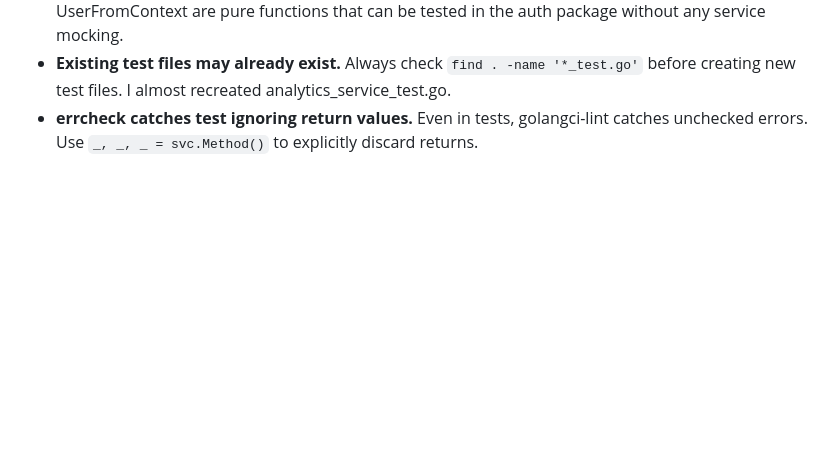
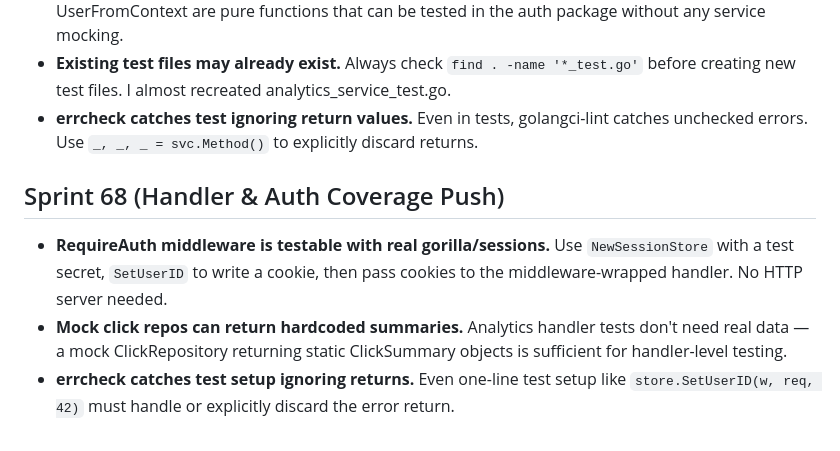
Before and after one commit to taverns-red/tavern-url, a Markdown page: tasks/lessons.md, the part around the change. Drawn GitHub-style; blank space fills up the shorter version.

Commit message:
docs: Sprint 68 lessons learned

```diff
--- a/tasks/lessons.md
+++ b/tasks/lessons.md
@@ -109,3 +109,9 @@
 - **Auth helpers are testable without mocking services.** extractBearerToken, UserIDFromContext, UserFromContext are pure functions that can be tested in the auth package without any service mocking.
 - **Existing test files may already exist.** Always check `find . -name '*_test.go'` before creating new test files. I almost recreated analytics_service_test.go.
 - **errcheck catches test ignoring return values.** Even in tests, golangci-lint catches unchecked errors. Use `_, _, _ = svc.Method()` to explicitly discard returns.
+
+## Sprint 68 (Handler & Auth Coverage Push)
+
+- **RequireAuth middleware is testable with real gorilla/sessions.** Use `NewSessionStore` with a test secret, `SetUserID` to write a cookie, then pass cookies to the middleware-wrapped handler. No HTTP server needed.
+- **Mock click repos can return hardcoded summaries.** Analytics handler tests don't need real data — a mock ClickRepository returning static ClickSummary objects is sufficient for handler-level testing.
+- **errcheck catches test setup ignoring returns.** Even one-line test setup like `store.SetUserID(w, req, 42)` must handle or explicitly discard the error return.
```
